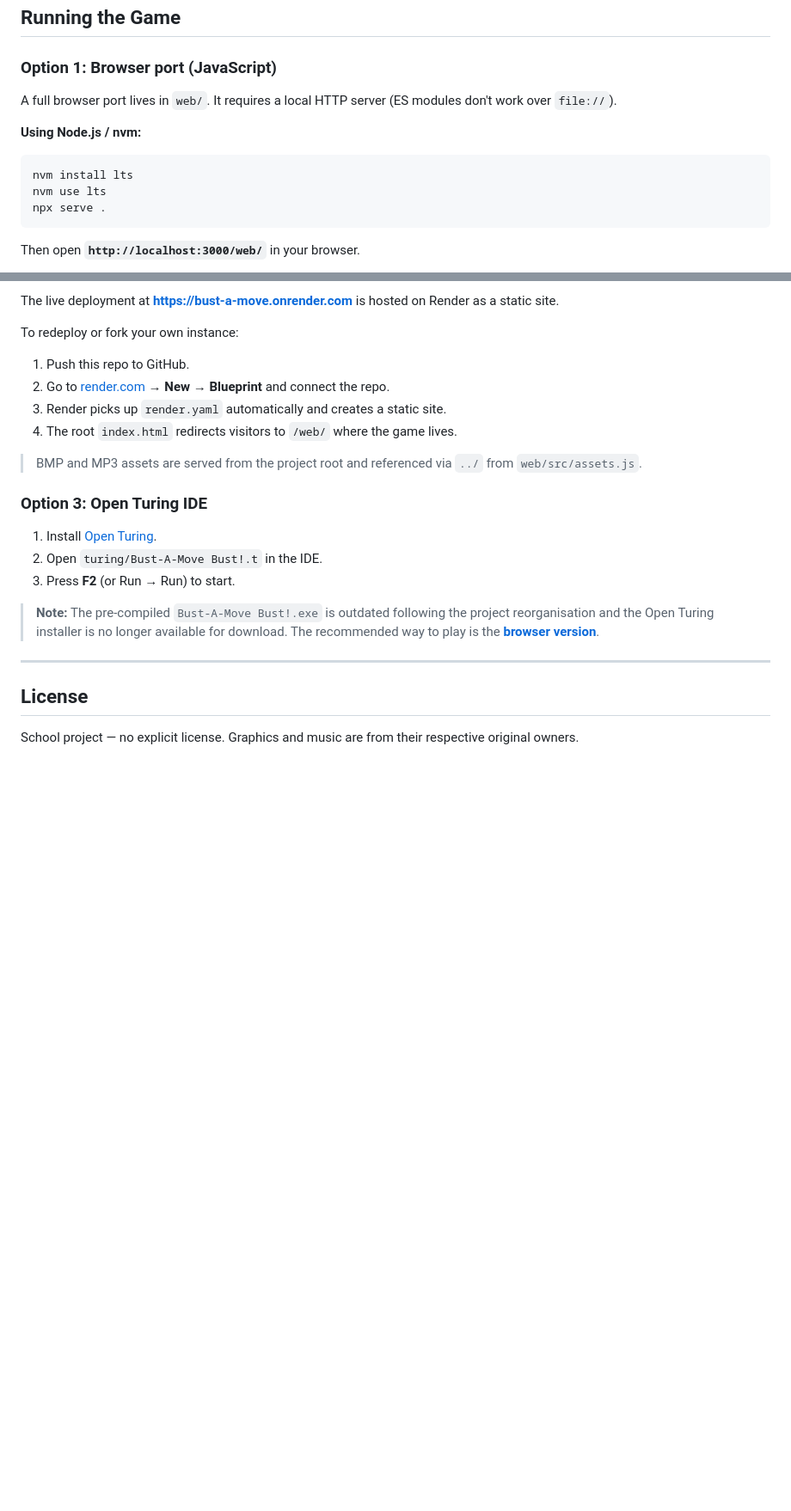
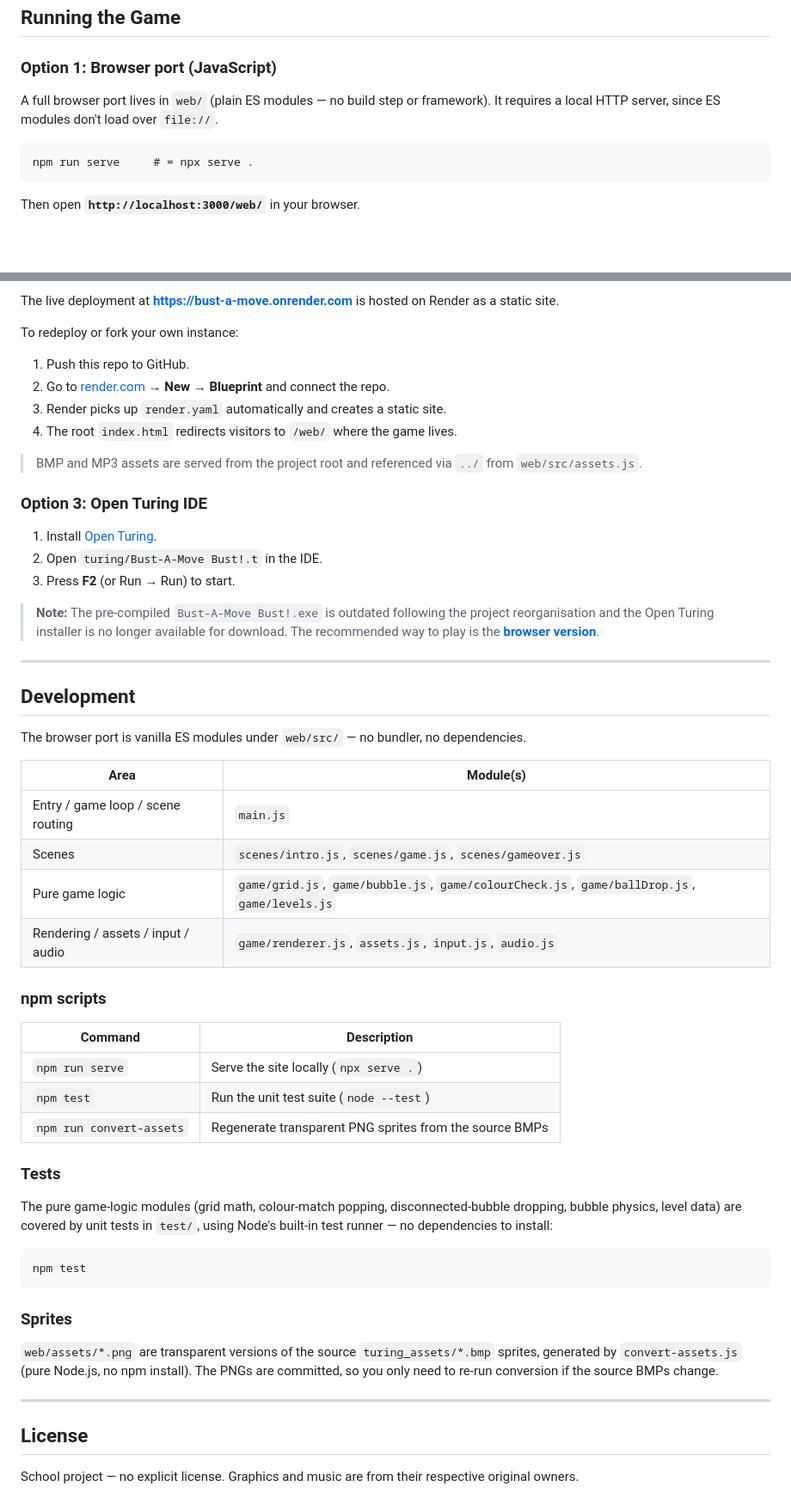
Before and after one commit to dcmshi/bust-a-move, a Markdown page: README.md, 2 parts joined by grey strips. Shown at 86% size. GitHub-like rendering; blank space fills up the shorter version.

Commit message:
Update README: browser-port controls, npm scripts, and Development/Testing section
- document mouse/tap-to-fire and touch support in the controls table
- switch the local-serve instructions to `npm run serve`
- add a Development section covering the module layout, npm scripts
  (serve/test/convert-assets), the unit test suite, and sprite generation

````diff
--- a/README.md
+++ b/README.md
@@ -114,13 +117,10 @@ Assets are organised into subfolders:
 ## Running the Game
 
 ### Option 1: Browser port (JavaScript)
-A full browser port lives in `web/`. It requires a local HTTP server (ES modules don't work over `file://`).
+A full browser port lives in `web/` (plain ES modules — no build step or framework). It requires a local HTTP server, since ES modules don't load over `file://`.
 
-**Using Node.js / nvm:**
 ```
-nvm install lts
-nvm use lts
-npx serve .
+npm run serve     # = npx serve .
 ```
 Then open **`http://localhost:3000/web/`** in your browser.
 
@@ -146,6 +146,36 @@ To redeploy or fork your own instance:
 
 ---
 
+## Development
+
+The browser port is vanilla ES modules under `web/src/` — no bundler, no dependencies.
+
+| Area | Module(s) |
+|------|-----------|
+| Entry / game loop / scene routing | `main.js` |
+| Scenes | `scenes/intro.js`, `scenes/game.js`, `scenes/gameover.js` |
+| Pure game logic | `game/grid.js`, `game/bubble.js`, `game/colourCheck.js`, `game/ballDrop.js`, `game/levels.js` |
+| Rendering / assets / input / audio | `game/renderer.js`, `assets.js`, `input.js`, `audio.js` |
+
+### npm scripts
+| Command | Description |
+|---------|-------------|
+| `npm run serve` | Serve the site locally (`npx serve .`) |
+| `npm test` | Run the unit test suite (`node --test`) |
+| `npm run convert-assets` | Regenerate transparent PNG sprites from the source BMPs |
+
+### Tests
+The pure game-logic modules (grid math, colour-match popping, disconnected-bubble dropping, bubble physics, level data) are covered by unit tests in `test/`, using Node's built-in test runner — no dependencies to install:
+
+```
+npm test
+```
+
+### Sprites
+`web/assets/*.png` are transparent versions of the source `turing_assets/*.bmp` sprites, generated by `convert-assets.js` (pure Node.js, no npm install). The PNGs are committed, so you only need to re-run conversion if the source BMPs change.
+
+---
+
 ## License
 
 School project — no explicit license. Graphics and music are from their respective original owners.
````
Also changed, not shown: other parts of README.md (+5 -2 lines).
